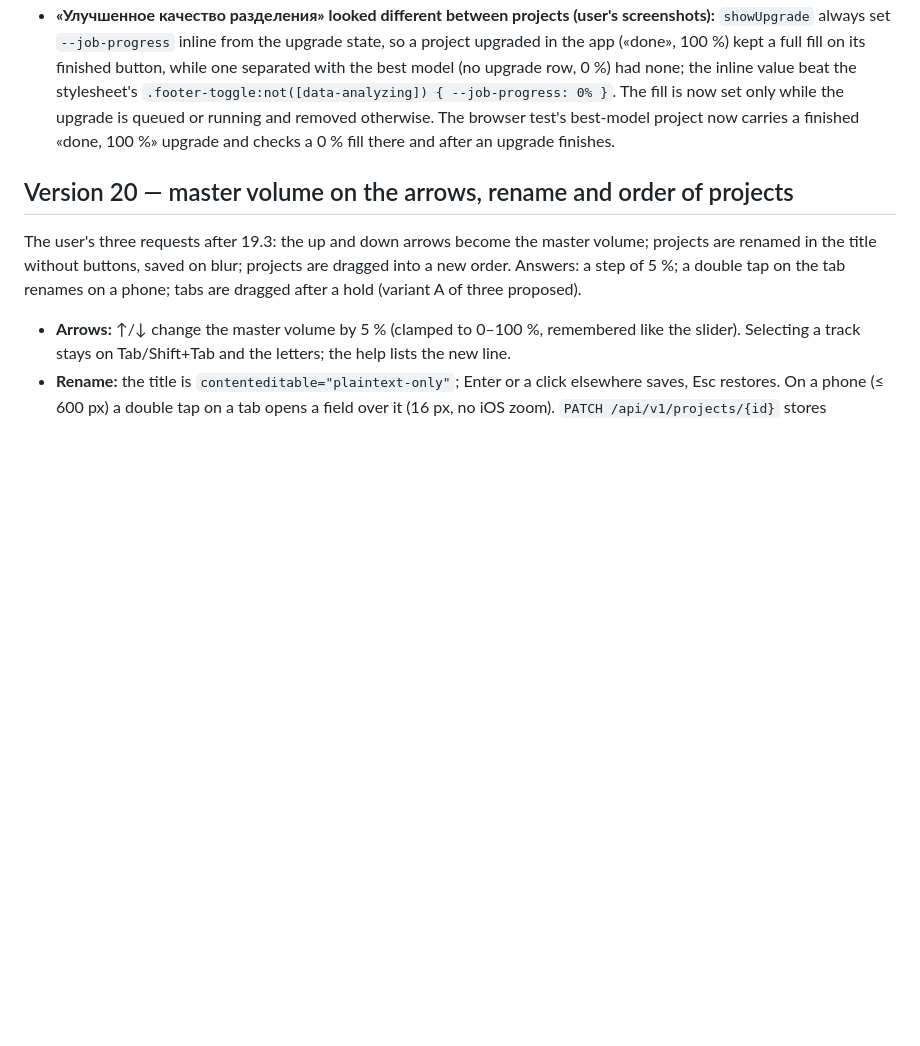
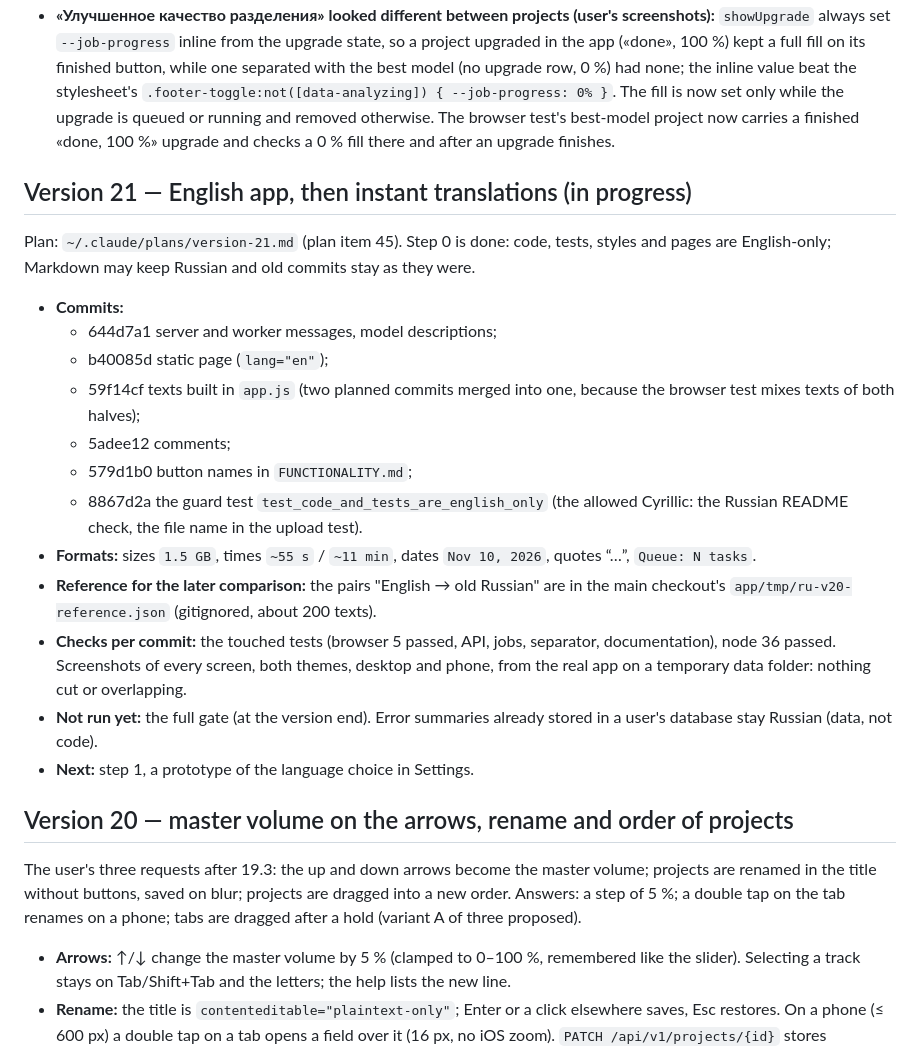
Before and after one commit to sergeypolevich/separate-music-instruments, a Markdown page: app/DEVELOPMENT_STATUS.md, the part around the change. Rendered like a GitHub page; blank space fills up the shorter version.

Commit message:
Status: version 21 step 0 (English only) is done

```diff
--- a/app/DEVELOPMENT_STATUS.md
+++ b/app/DEVELOPMENT_STATUS.md
@@ -359,6 +359,23 @@ Everything the user waits for is as fast as before or faster (switching projects
 - **Seek while playing, and a stalled first stem (the user's check after the fix above, with Docker and Telegram busy):** after a click into the waveforms the stems already loaded ran ahead while the first one (vocals, the time reference) was still seeking, the shown time stood still, then the others were pulled back. Changes in `SynchronizedTransport`: (1) a seek while playing pauses all stems, seeks them and starts them together once each is past seeking with HAVE_CURRENT_DATA (what a paused stem loads), or after 3 s anyway — once per seek, checked on a 50 ms timer as well as in the frame loop, because Chrome gives a covered or hidden window no animation frames (a first version relying on frames left the stems paused in a test window behind others); (2) the reference time is the median of the stems actually playing, so one stem still loading neither freezes the shown time nor pulls the others back, and every stem (the first too) is corrected toward it. Measured in Chrome with all CPU cores busy, the user's steps (30 s, metronome on/off/on, metronome volume, seek forward, Brooklyn): all stems wait ~1.2 s and start together, apart > 0.3 s in 0 of 40 samples; count-in on СМРТ unchanged (no sync pause/play calls); the delayed-bass case 0 s of silence, 7 requests. Node tests for the seek restart (frames and timer only, the 3 s limit, a pause cancelling it) and the stalled first stem.
 - **«Улучшенное качество разделения» looked different between projects (user's screenshots):** `showUpgrade` always set `--job-progress` inline from the upgrade state, so a project upgraded in the app («done», 100 %) kept a full fill on its finished button, while one separated with the best model (no upgrade row, 0 %) had none; the inline value beat the stylesheet's `.footer-toggle:not([data-analyzing]) { --job-progress: 0% }`. The fill is now set only while the upgrade is queued or running and removed otherwise. The browser test's best-model project now carries a finished «done, 100 %» upgrade and checks a 0 % fill there and after an upgrade finishes.
 
+## Version 21 — English app, then instant translations (in progress)
+
+Plan: `~/.claude/plans/version-21.md` (plan item 45). Step 0 is done: code, tests, styles and pages are English-only; Markdown may keep Russian and old commits stay as they were.
+
+- **Commits:**
+  - 644d7a1 server and worker messages, model descriptions;
+  - b40085d static page (`lang="en"`);
+  - 59f14cf texts built in `app.js` (two planned commits merged into one, because the browser test mixes texts of both halves);
+  - 5adee12 comments;
+  - 579d1b0 button names in `FUNCTIONALITY.md`;
+  - 8867d2a the guard test `test_code_and_tests_are_english_only` (the allowed Cyrillic: the Russian README check, the file name in the upload test).
+- **Formats:** sizes `1.5 GB`, times `~55 s` / `~11 min`, dates `Nov 10, 2026`, quotes “…”, `Queue: N tasks`.
+- **Reference for the later comparison:** the pairs "English → old Russian" are in the main checkout's `app/tmp/ru-v20-reference.json` (gitignored, about 200 texts).
+- **Checks per commit:** the touched tests (browser 5 passed, API, jobs, separator, documentation), node 36 passed. Screenshots of every screen, both themes, desktop and phone, from the real app on a temporary data folder: nothing cut or overlapping.
+- **Not run yet:** the full gate (at the version end). Error summaries already stored in a user's database stay Russian (data, not code).
+- **Next:** step 1, a prototype of the language choice in Settings.
+
 ## Version 20 — master volume on the arrows, rename and order of projects
 
 The user's three requests after 19.3: the up and down arrows become the master volume; projects are renamed in the title without buttons, saved on blur; projects are dragged into a new order. Answers: a step of 5 %; a double tap on the tab renames on a phone; tabs are dragged after a hold (variant A of three proposed).
```
